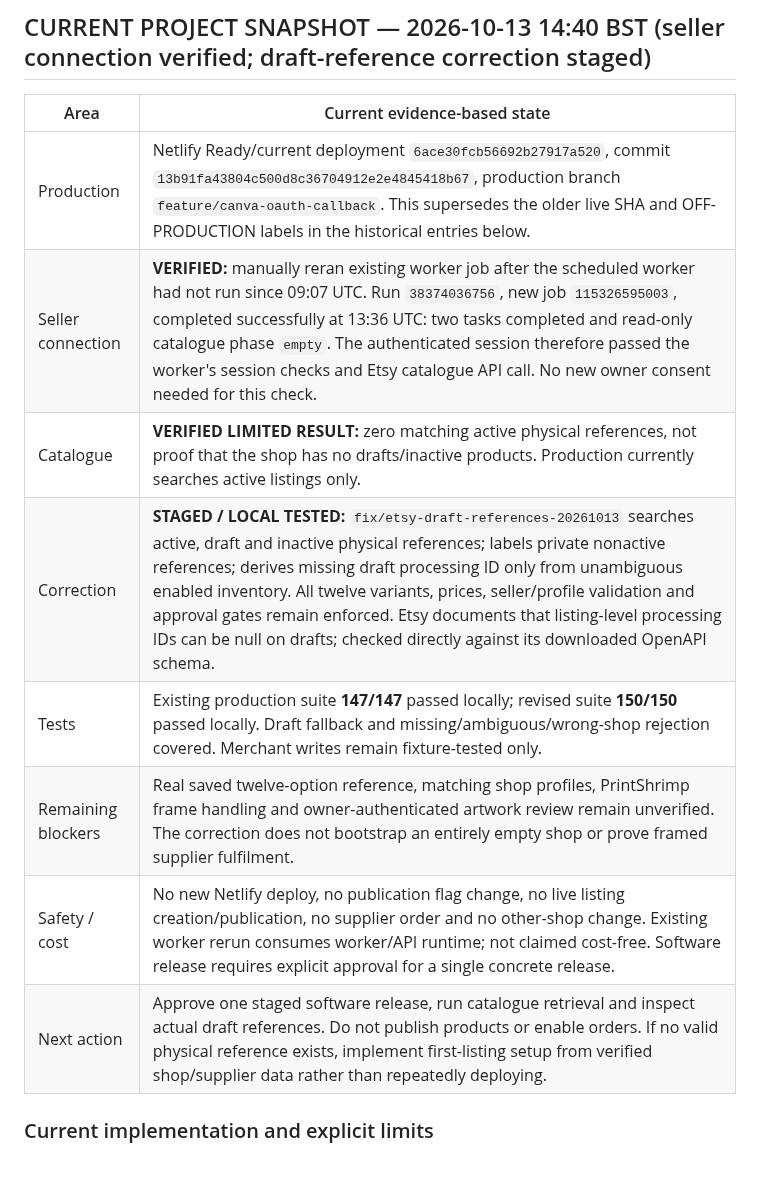
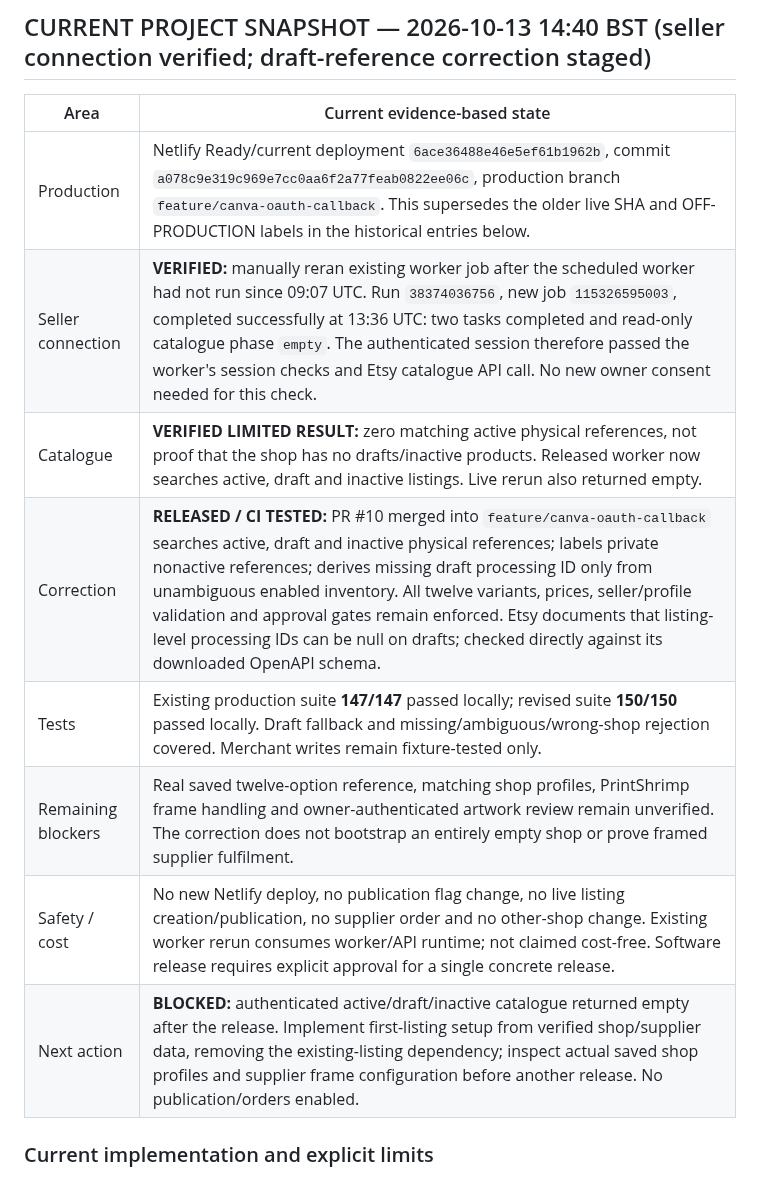
Before and after one commit to sapiverpress-studio/Poster_gen, a Markdown page: docs/PROJECT_STATUS.md, the part around one of its changes. Rendered like a GitHub page.

Commit message:
Record approved release and empty live draft-reference catalogue [skip netlify]

```diff
--- a/docs/PROJECT_STATUS.md
+++ b/docs/PROJECT_STATUS.md
@@ -6,14 +6,14 @@
 
 | Area | Current evidence-based state |
 | --- | --- |
-| Production | Netlify Ready/current deployment `6ace30fcb56692b27917a520`, commit `13b91fa43804c500d8c36704912e2e4845418b67`, production branch `feature/canva-oauth-callback`. This supersedes the older live SHA and OFF-PRODUCTION labels in the historical entries below. |
+| Production | Netlify Ready/current deployment `6ace36488e46e5ef61b1962b`, commit `a078c9e319c969e7cc0aa6f2a77feab0822ee06c`, production branch `feature/canva-oauth-callback`. This supersedes the older live SHA and OFF-PRODUCTION labels in the historical entries below. |
 | Seller connection | **VERIFIED:** manually reran existing worker job after the scheduled worker had not run since 09:07 UTC. Run `38374036756`, new job `115326595003`, completed successfully at 13:36 UTC: two tasks completed and read-only catalogue phase `empty`. The authenticated session therefore passed the worker's session checks and Etsy catalogue API call. No new owner consent needed for this check. |
-| Catalogue | **VERIFIED LIMITED RESULT:** zero matching active physical references, not proof that the shop has no drafts/inactive products. Production currently searches active listings only. |
-| Correction | **STAGED / LOCAL TESTED:** `fix/etsy-draft-references-20261013` searches active, draft and inactive physical references; labels private nonactive references; derives missing draft processing ID only from unambiguous enabled inventory. All twelve variants, prices, seller/profile validation and approval gates remain enforced. Etsy documents that listing-level processing IDs can be null on drafts; checked directly against its downloaded OpenAPI schema. |
+| Catalogue | **VERIFIED LIMITED RESULT:** zero matching active physical references, not proof that the shop has no drafts/inactive products. Released worker now searches active, draft and inactive listings. Live rerun also returned empty. |
+| Correction | **RELEASED / CI TESTED:** PR #10 merged into `feature/canva-oauth-callback` searches active, draft and inactive physical references; labels private nonactive references; derives missing draft processing ID only from unambiguous enabled inventory. All twelve variants, prices, seller/profile validation and approval gates remain enforced. Etsy documents that listing-level processing IDs can be null on drafts; checked directly against its downloaded OpenAPI schema. |
 | Tests | Existing production suite **147/147** passed locally; revised suite **150/150** passed locally. Draft fallback and missing/ambiguous/wrong-shop rejection covered. Merchant writes remain fixture-tested only. |
 | Remaining blockers | Real saved twelve-option reference, matching shop profiles, PrintShrimp frame handling and owner-authenticated artwork review remain unverified. The correction does not bootstrap an entirely empty shop or prove framed supplier fulfilment. |
 | Safety / cost | No new Netlify deploy, no publication flag change, no live listing creation/publication, no supplier order and no other-shop change. Existing worker rerun consumes worker/API runtime; not claimed cost-free. Software release requires explicit approval for a single concrete release. |
-| Next action | Approve one staged software release, run catalogue retrieval and inspect actual draft references. Do not publish products or enable orders. If no valid physical reference exists, implement first-listing setup from verified shop/supplier data rather than repeatedly deploying. |
+| Next action | **BLOCKED:** authenticated active/draft/inactive catalogue returned empty after the release. Implement first-listing setup from verified shop/supplier data, removing the existing-listing dependency; inspect actual saved shop profiles and supplier frame configuration before another release. No publication/orders enabled. |
 
 ### Current implementation and explicit limits
 
```
Also changed, not shown: other parts of docs/PROJECT_STATUS.md (+8 -0 lines).
